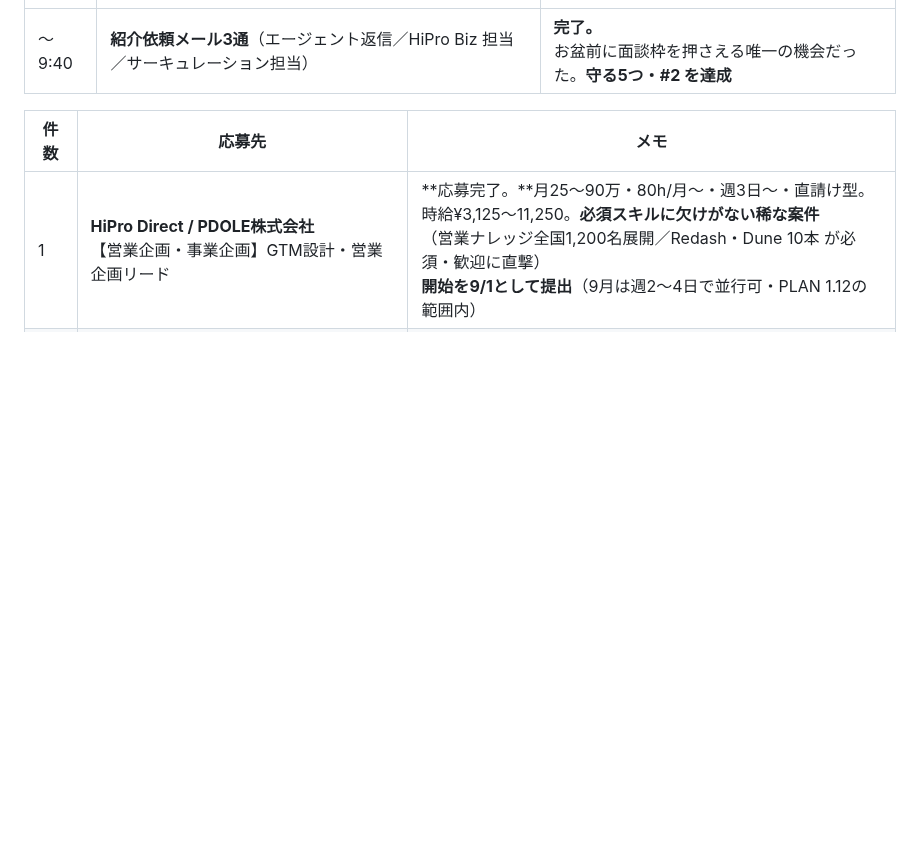
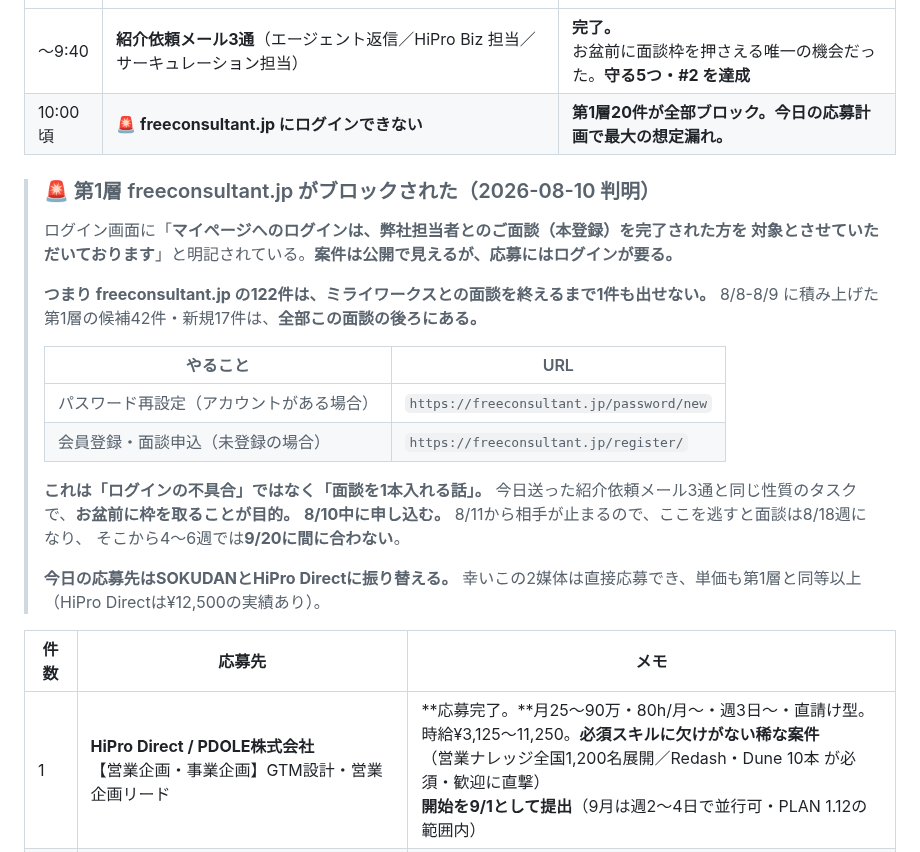
Before and after one commit to bpn333333/test, a Markdown page: PLAN.md, the part around the change. Rendered like a GitHub page; blank space fills up the shorter version.

Commit message:
freeconsultant.jp のログインブロックを記録
案件は公開で見えるが、応募にはログインが必要で、ログインには
ミライワークスとの面談(本登録)完了が要る。第1層122件が全部その後ろにある。

8/10中に面談を申し込む。8/11から相手が止まるため、逃すと面談は
8/18週になり、4〜6週では9/20に間に合わない。
今日の応募先は SOKUDAN と HiPro Direct に振り替える。

Co-Authored-By: Claude Opus 5 <noreply@anthropic.com>
Claude-Session: https://claude.ai/code/session_01FQ1oP4Xn3ZuX3pbm9qfUkX

```diff
--- a/PLAN.md
+++ b/PLAN.md
@@ -437,6 +437,28 @@ Google ドキュメント **「応募文ドラフト集_2026-08-08（貼り付
 | 時刻 | 出来事 | 状態 |
 |---|---|---|
 | 〜9:40 | **紹介依頼メール3通**（エージェント返信／HiPro Biz 担当／サーキュレーション担当） | **完了。**<br>お盆前に面談枠を押さえる唯一の機会だった。**守る5つ・#2 を達成** |
+| 10:00頃 | **🚨 freeconsultant.jp にログインできない** | **第1層20件が全部ブロック。今日の応募計画で最大の想定漏れ。** |
+
+> ### 🚨 第1層 freeconsultant.jp がブロックされた（2026-08-10 判明）
+>
+> ログイン画面に「**マイページへのログインは、弊社担当者とのご面談（本登録）を完了された方を
+> 対象とさせていただいております**」と明記されている。**案件は公開で見えるが、応募にはログインが要る。**
+>
+> **つまり freeconsultant.jp の122件は、ミライワークスとの面談を終えるまで1件も出せない。**
+> 8/8-8/9 に積み上げた第1層の候補42件・新規17件は、**全部この面談の後ろにある。**
+>
+> | やること | URL |
+> |---|---|
+> | パスワード再設定（アカウントがある場合） | `https://freeconsultant.jp/password/new` |
+> | 会員登録・面談申込（未登録の場合） | `https://freeconsultant.jp/register/` |
+>
+> **これは「ログインの不具合」ではなく「面談を1本入れる話」。**
+> 今日送った紹介依頼メール3通と同じ性質のタスクで、**お盆前に枠を取ることが目的。**
+> **8/10中に申し込む。** 8/11から相手が止まるので、ここを逃すと面談は8/18週になり、
+> そこから4〜6週では**9/20に間に合わない**。
+>
+> **今日の応募先はSOKUDANとHiPro Directに振り替える。**
+> 幸いこの2媒体は直接応募でき、単価も第1層と同等以上（HiPro Directは¥12,500の実績あり）。
 
 | 件数 | 応募先 | メモ |
 |---|---|---|
```
